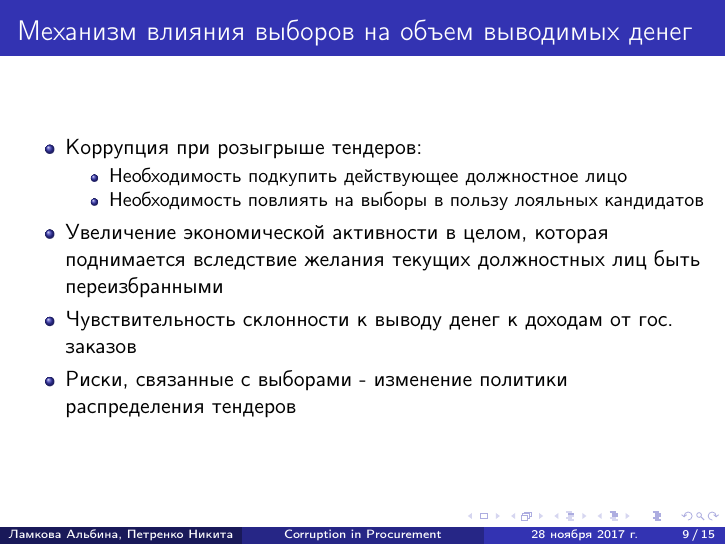
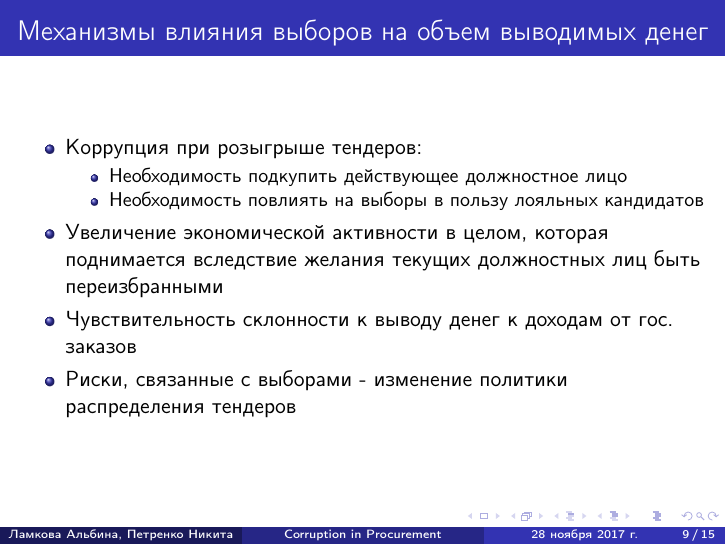
Before and after one commit to npetrenko/niet_talk, LaTeX slides (main.tex, which reads sections/pcycle.tex): page 9 of 15. Compiled offline with pdfLaTeX.

Commit message:
changed code formatting

```diff
--- a/sections/pcycle.tex
+++ b/sections/pcycle.tex
@@ -22,11 +21,13 @@
 \end{itemize}
 \end{frame}
 
+
 \subsection{Механизм действия}
 
 \begin{frame}
-\frametitle{Механизм влияния выборов на объем выводимых денег}
+\frametitle{Механизмы влияния выборов на объем выводимых денег}
 \begin{itemize}
+
 \item Коррупция при розыгрыше тендеров:
 	\begin{itemize}
 	\item Необходимость подкупить действующее должностное лицо
```
Also changed, not shown: sections/pcycle.tex (3 more changed lines).
